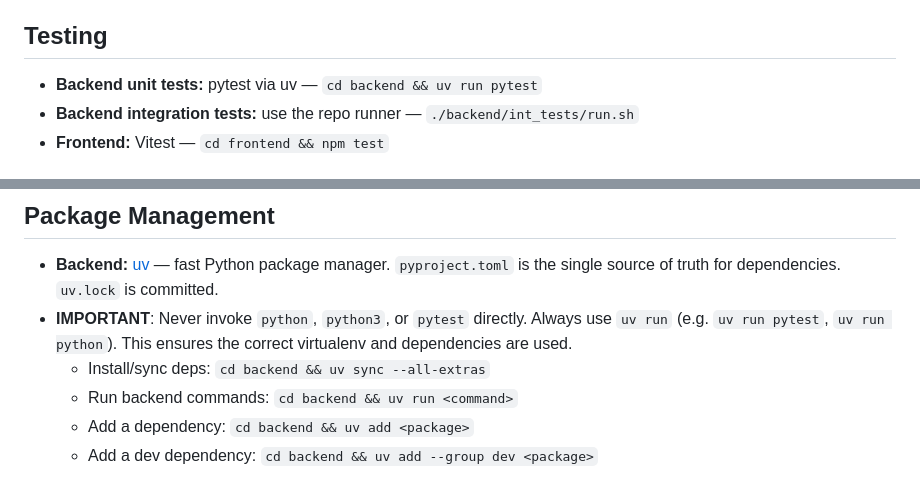
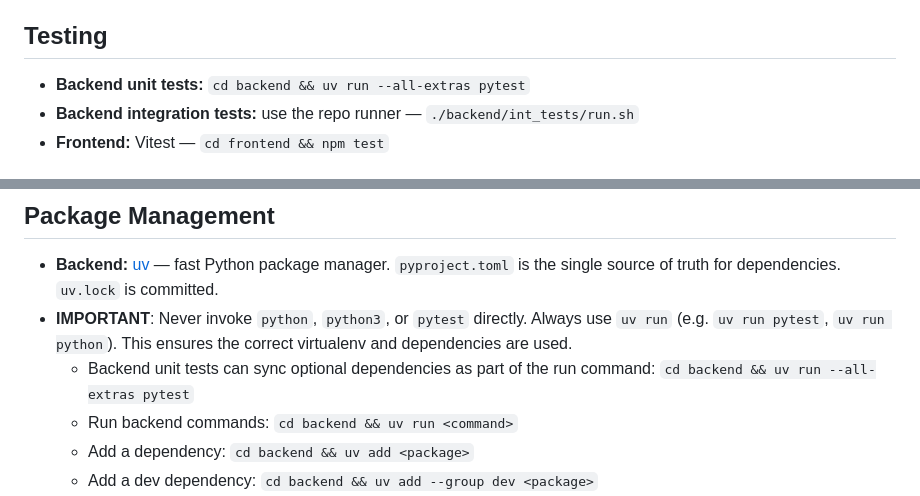
Before and after one commit to tsg21/openstars, a Markdown page: AGENTS.md, 2 parts joined by grey strips. Drawn GitHub-style.

Commit message:
Improve test instructions

```diff
--- a/AGENTS.md
+++ b/AGENTS.md
@@ -66,7 +66,7 @@ openstars/
 
 ## Testing
 
-- **Backend unit tests:** pytest via uv — `cd backend && uv run pytest`
+- **Backend unit tests:** `cd backend && uv run --all-extras pytest`
 - **Backend integration tests:** use the repo runner — `./backend/int_tests/run.sh`
 - **Frontend:** Vitest — `cd frontend && npm test`
 
@@ -82,7 +82,7 @@ In task files, the final integration test step should use this API-over-HTTP sty
 
 - **Backend:** [uv](https://docs.astral.sh/uv/) — fast Python package manager. `pyproject.toml` is the single source of truth for dependencies. `uv.lock` is committed.
 - **IMPORTANT**: Never invoke `python`, `python3`, or `pytest` directly. Always use `uv run` (e.g. `uv run pytest`, `uv run python`). This ensures the correct virtualenv and dependencies are used.
-  - Install/sync deps: `cd backend && uv sync --all-extras`
+  - Backend unit tests can sync optional dependencies as part of the run command: `cd backend && uv run --all-extras pytest`
   - Run backend commands: `cd backend && uv run <command>`
   - Add a dependency: `cd backend && uv add <package>`
   - Add a dev dependency: `cd backend && uv add --group dev <package>`
```
